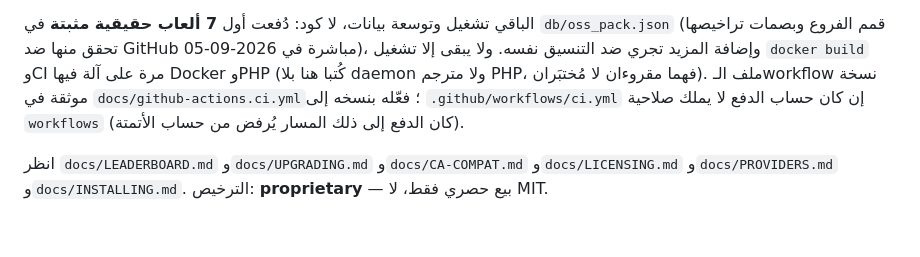
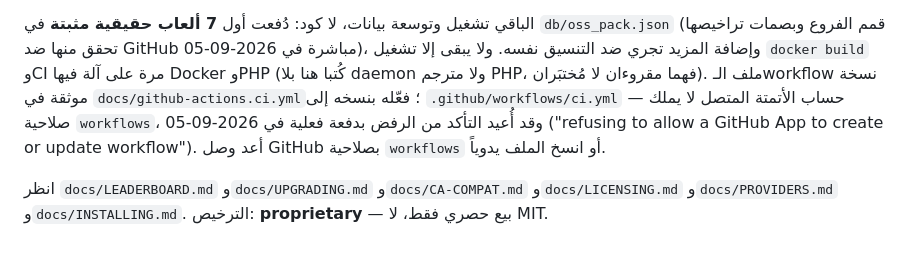
Before and after one commit to mo1980code-max/nanam9, a Markdown page: README.md, the part around the change. Drawn GitHub-style.

Commit message:
docs: record the re-verified workflows-permission refusal (2026-09-05)
Co-authored-by: arena-agent <297053741+arena-agent@users.noreply.github.com>

```diff
--- a/README.md
+++ b/README.md
@@ -97,8 +97,10 @@ POST /api/play         {game}                                   # 451 إن لم
 (قمم الفروع وبصمات تراخيصها تحقق منها ضد GitHub مباشرة في 2026-09-05)، وإضافة المزيد تجري
 ضد التنسيق نفسه. ولا يبقى إلا تشغيل `docker build` وCI مرة على آلة فيها Docker وPHP
 (كُتبا هنا بلا daemon ولا مترجم PHP، فهما مقروءان لا مُختبَران). ملف الـworkflow نسخة موثقة في
-`docs/github-actions.ci.yml`؛ فعّله بنسخه إلى `.github/workflows/ci.yml` إن كان حساب الدفع
-لا يملك صلاحية `workflows` (كان الدفع إلى ذلك المسار يُرفض من حساب الأتمتة).
+`docs/github-actions.ci.yml`؛ فعّله بنسخه إلى `.github/workflows/ci.yml` — حساب الأتمتة المتصل
+لا يملك صلاحية `workflows`، وقد أُعيد التأكد من الرفض بدفعة فعلية في 2026-09-05
+("refusing to allow a GitHub App to create or update workflow"). أعد وصل GitHub بصلاحية
+`workflows` أو انسخ الملف يدوياً.
 
 انظر `docs/LEADERBOARD.md` و`docs/UPGRADING.md` و`docs/CA-COMPAT.md` و`docs/LICENSING.md`
 و`docs/PROVIDERS.md` و`docs/INSTALLING.md`.
```
